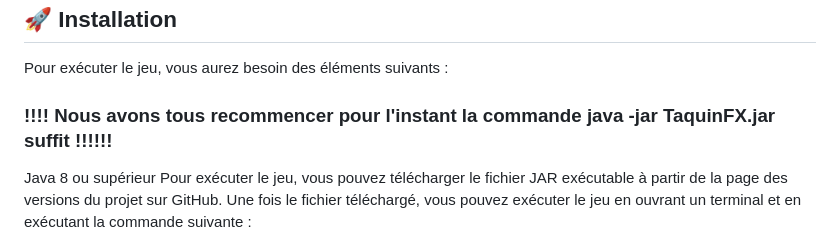
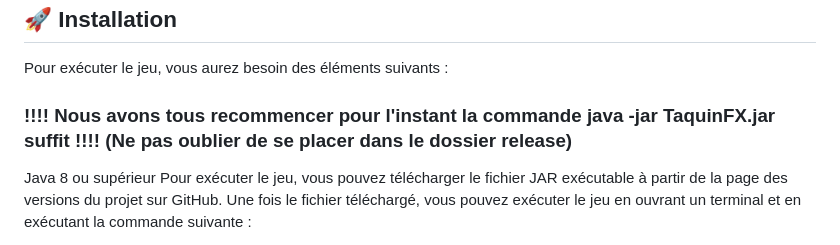
Before and after one commit to Le-7/Projet_Java, a Markdown page: README.md, the part around the change. Drawn GitHub-style.

```diff
--- a/README.md
+++ b/README.md
@@ -8,7 +8,7 @@ Ce projet est un jeu de taquin implémenté en Java. Le jeu consiste en un plate
 
 Pour exécuter le jeu, vous aurez besoin des éléments suivants :
 
-### !!!! Nous avons tous recommencer pour l'instant la commande __java -jar TaquinFX.jar__ suffit !!!!!!
+### !!!! Nous avons tous recommencer pour l'instant la commande java -jar TaquinFX.jar suffit !!!! (Ne pas oublier de se placer dans le dossier release)
 
 
 
```
